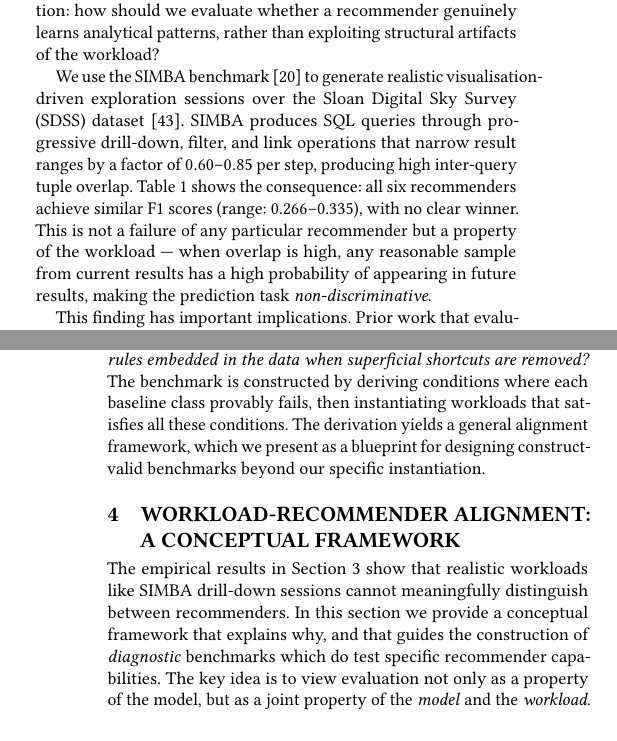
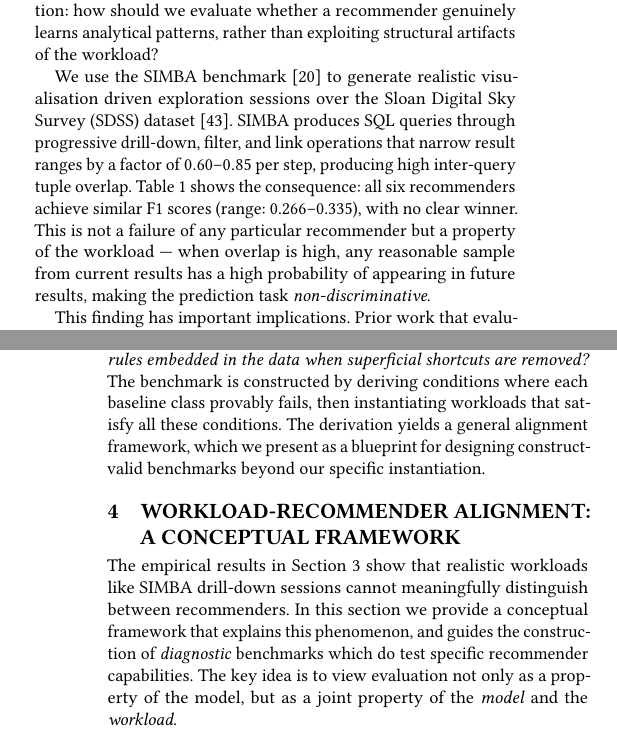
Before and after one commit to Dadams2/vision-paper, a LaTeX paper (main.tex, which reads workload_theory_v2.tex): two parts of the columns of pages 2 and 3 of 7, joined at a grey line, cut so that both start at the same text. Compiled offline with pdfLaTeX.

Commit message:
Updates from Overleaf

```diff
--- a/main.tex
+++ b/main.tex
@@ -237,7 +237,7 @@ Developing implicit recommenders for EDA raises a critical question: how should
 
 % se condensed below
 
-We use the SIMBA benchmark~\cite{lenzi2019simba} to generate realistic visualisation-driven exploration sessions over the Sloan Digital Sky Survey (SDSS) dataset~\cite{york_sloan_2000}. SIMBA produces SQL queries through progressive drill-down, filter, and link operations that narrow result ranges by a factor of $0.60$--$0.85$ per step, producing high inter-query tuple overlap. Table~\ref{tab:simba-results} shows the consequence: all six recommenders achieve similar F1 scores (range: 0.266--0.335), with no clear winner. This is not a failure of any particular recommender but a property of the workload --- when overlap is high, any reasonable sample from current results has a high probability of appearing in future results, making the prediction task \emph{non-discriminative}.
+We use the SIMBA benchmark~\cite{lenzi2019simba} to generate realistic visualisation driven exploration sessions over the Sloan Digital Sky Survey (SDSS) dataset~\cite{york_sloan_2000}. SIMBA produces SQL queries through progressive drill-down, filter, and link operations that narrow result ranges by a factor of $0.60$--$0.85$ per step, producing high inter-query tuple overlap. Table~\ref{tab:simba-results} shows the consequence: all six recommenders achieve similar F1 scores (range: 0.266--0.335), with no clear winner. This is not a failure of any particular recommender but a property of the workload --- when overlap is high, any reasonable sample from current results has a high probability of appearing in future results, making the prediction task \emph{non-discriminative}.
 
 \begin{table}[t]
 \centering
@@ -276,7 +276,7 @@ To reason about benchmark adequacy, we distinguish two complementary notions of
 
 Other fields address this tension by complementing naturalistic datasets with \emph{diagnostic} benchmarks that test specific properties. In computer vision, CLEVR~\cite{johnson2017clevr} uses synthetic scenes to diagnose whether visual question-answering models perform compositional reasoning or exploit dataset biases. In NLP, CheckList~\cite{ribeiro2020beyond} provides behavioural tests that probe specific linguistic capabilities, and adversarial NLI benchmarks~\cite{nie2020adversarial} test whether entailment models rely on annotation artefacts.
 
-We adopt the same principle for EDA recommender evaluation. Our controlled benchmark (detailed in Section~\ref{sec:theory:recipe}) tests a specific, method-agnostic property: \emph{can the recommender detect association rules embedded in the data when superficial shortcuts are removed?} The benchmark is constructed by deriving conditions where each baseline class provably fails, then instantiating workloads that satisfies all these conditions. The derivation yields a general alignment framework, which we present as a blueprint for designing construct-valid benchmarks beyond our specific instantiation.
+We adopt the same principle for EDA recommender evaluation. Our controlled benchmark (detailed in Section~\ref{sec:theory:recipe}) tests a specific, method-agnostic property: \emph{can the recommender detect association rules embedded in the data when superficial shortcuts are removed?} The benchmark is constructed by deriving conditions where each baseline class provably fails, then instantiating workloads that satisfy all these conditions. The derivation yields a general alignment framework, which we present as a blueprint for designing construct-valid benchmarks beyond our specific instantiation.
 
 
 %=============================================================================
--- a/workload_theory_v2.tex
+++ b/workload_theory_v2.tex
@@ -1,7 +1,7 @@
 \section{Workload-Recommender Alignment: A Conceptual Framework}
 \label{sec:theory}
 
-The empirical results in Section~\ref{sec:evaluation} show that realistic workloads like SIMBA drill-down sessions cannot meaningfully distinguish between recommenders. In this section we provide a conceptual framework that explains why, and that guides the construction of \emph{diagnostic} benchmarks which do test specific recommender capabilities. The key idea is to view evaluation not only as a property of the model, but as a joint property of the \emph{model} and the \emph{workload}.
+The empirical results in Section~\ref{sec:evaluation} show that realistic workloads like SIMBA drill-down sessions cannot meaningfully distinguish between recommenders. In this section we provide a conceptual framework that explains this phenomenon, and guides the construction of \emph{diagnostic} benchmarks which do test specific recommender capabilities. The key idea is to view evaluation not only as a property of the model, but as a joint property of the \emph{model} and the \emph{workload}.
 
 \vspace{-0.5em}
 \subsection{EDA Sessions and Implicit Prediction Task}
```
